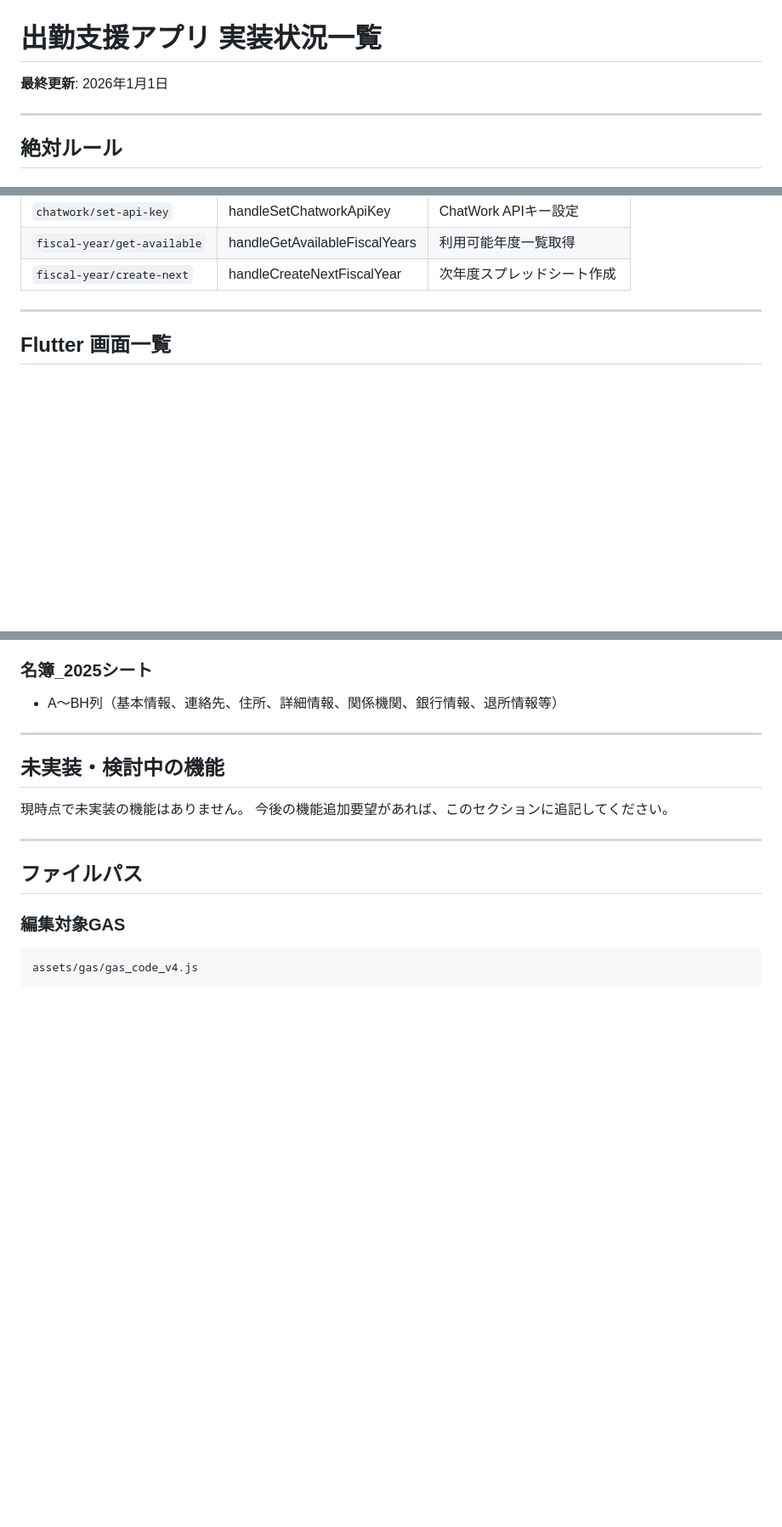
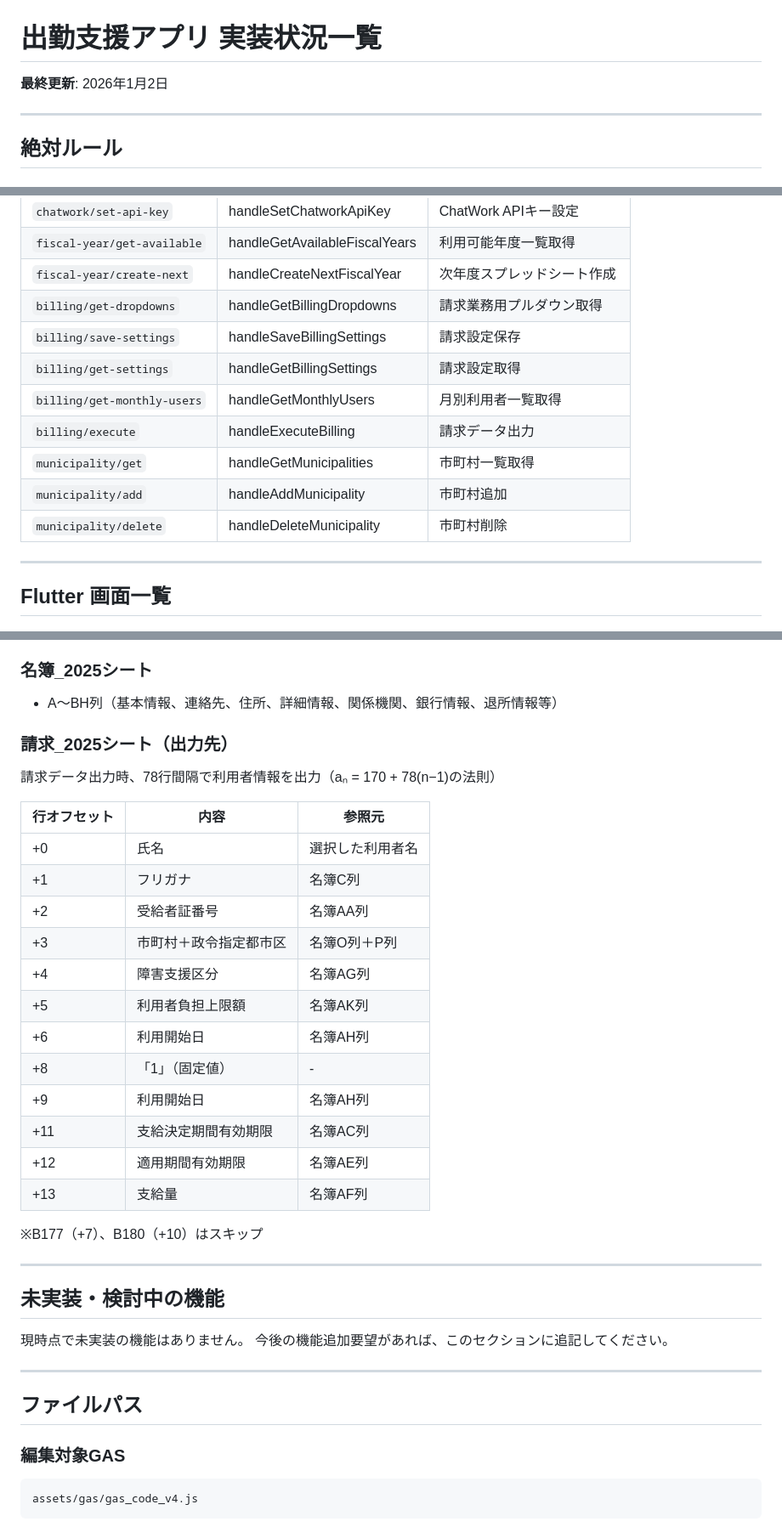
Before and after one commit to engi0924ltd/attendance_support_app, a Markdown page: claudedocs/IMPLEMENTATION_STATUS.md, 3 parts joined by grey strips. Shown at 85% size. Rendered like a GitHub page; blank space fills up the shorter version.

Commit message:
ドキュメントを更新（請求業務機能追加）
- 請求業務関連のAPIエンドポイント8件を追加
- billing_settings_screen.dart を画面一覧に追加
- billing_service.dart をサービス一覧に追加
- 施設管理者機能に請求業務関連機能を追加
- 請求シートの出力フォーマット（78行間隔）を文書化

🤖 Generated with [Claude Code](https://claude.com/claude-code)

Co-Authored-By: Claude Opus 4.5 <noreply@anthropic.com>

```diff
--- a/claudedocs/IMPLEMENTATION_STATUS.md
+++ b/claudedocs/IMPLEMENTATION_STATUS.md
@@ -1,6 +1,6 @@
 # 出勤支援アプリ 実装状況一覧
 
-**最終更新**: 2026年1月1日
+**最終更新**: 2026年1月2日
 
 ---
 
@@ -63,6 +63,14 @@
 | `chatwork/set-api-key` | handleSetChatworkApiKey | ChatWork APIキー設定 |
 | `fiscal-year/get-available` | handleGetAvailableFiscalYears | 利用可能年度一覧取得 |
 | `fiscal-year/create-next` | handleCreateNextFiscalYear | 次年度スプレッドシート作成 |
+| `billing/get-dropdowns` | handleGetBillingDropdowns | 請求業務用プルダウン取得 |
+| `billing/save-settings` | handleSaveBillingSettings | 請求設定保存 |
+| `billing/get-settings` | handleGetBillingSettings | 請求設定取得 |
+| `billing/get-monthly-users` | handleGetMonthlyUsers | 月別利用者一覧取得 |
+| `billing/execute` | handleExecuteBilling | 請求データ出力 |
+| `municipality/get` | handleGetMunicipalities | 市町村一覧取得 |
+| `municipality/add` | handleAddMunicipality | 市町村追加 |
+| `municipality/delete` | handleDeleteMunicipality | 市町村削除 |
 
 ---
 
@@ -228,6 +242,27 @@
 ### 名簿_2025シート
 - A〜BH列（基本情報、連絡先、住所、詳細情報、関係機関、銀行情報、退所情報等）
 
+### 請求_2025シート（出力先）
+
+請求データ出力時、78行間隔で利用者情報を出力（aₙ = 170 + 78(n−1)の法則）
+
+| 行オフセット | 内容 | 参照元 |
+|------------|------|--------|
+| +0 | 氏名 | 選択した利用者名 |
+| +1 | フリガナ | 名簿C列 |
+| +2 | 受給者証番号 | 名簿AA列 |
+| +3 | 市町村＋政令指定都市区 | 名簿O列＋P列 |
+| +4 | 障害支援区分 | 名簿AG列 |
+| +5 | 利用者負担上限額 | 名簿AK列 |
+| +6 | 利用開始日 | 名簿AH列 |
+| +8 | 「1」（固定値） | - |
+| +9 | 利用開始日 | 名簿AH列 |
+| +11 | 支給決定期間有効期限 | 名簿AC列 |
+| +12 | 適用期間有効期限 | 名簿AE列 |
+| +13 | 支給量 | 名簿AF列 |
+
+※B177（+7）、B180（+10）はスキップ
+
 ---
 
 ## 未実装・検討中の機能
```
Also changed, not shown: other parts of claudedocs/IMPLEMENTATION_STATUS.md (+6 -0 lines), claudedocs/PROJECT_SUMMARY.md (+2 -0 lines).
